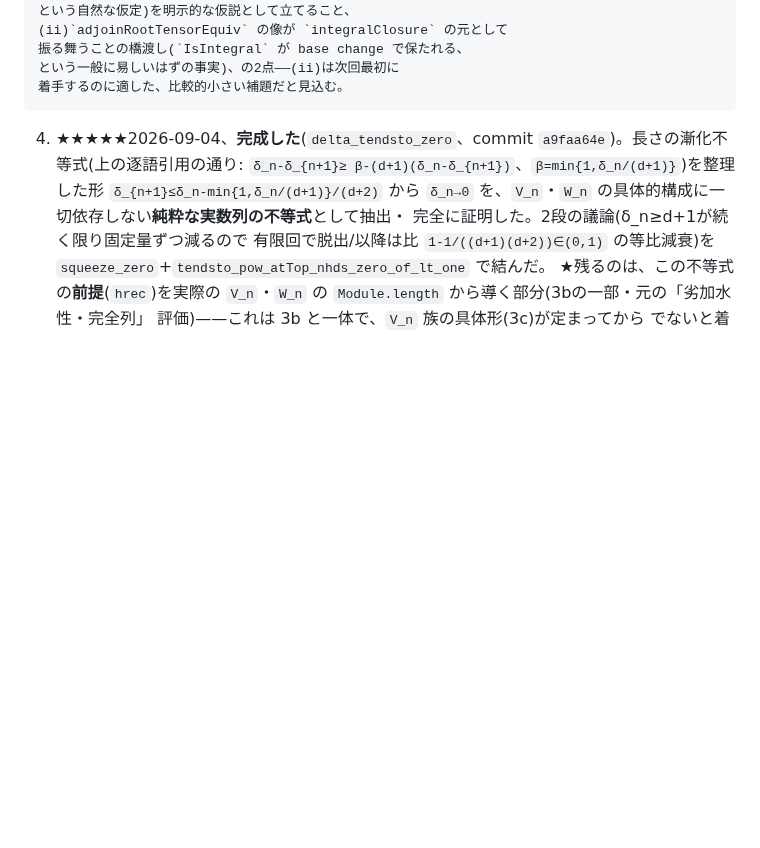
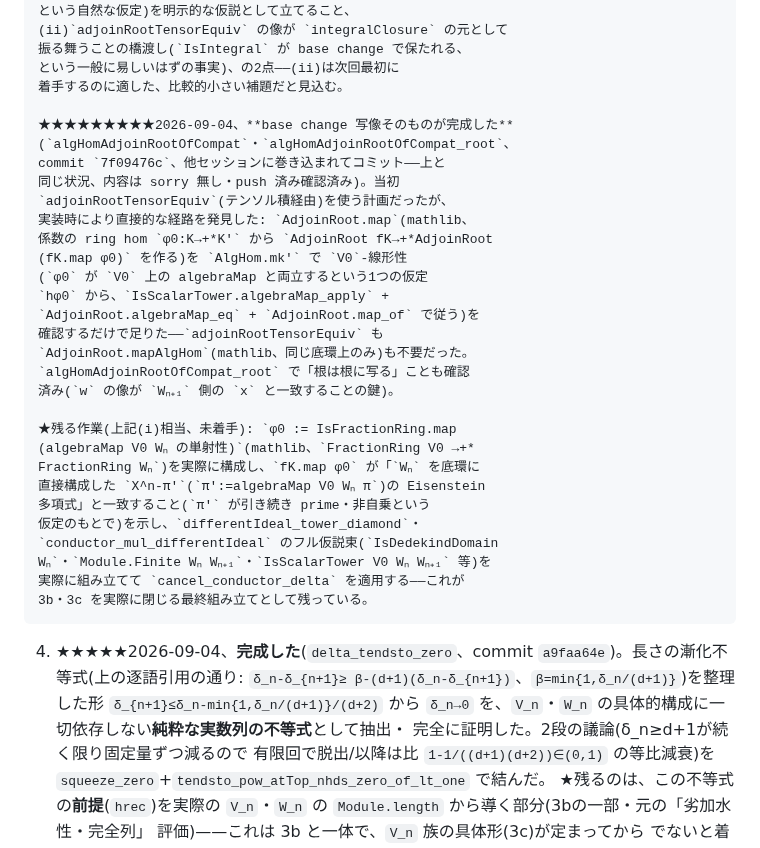
Before and after one commit to aniimura/ABC, a Markdown page: ResearchPaper/falt1-goal.md, the part around the change. Rendered like a GitHub page; blank space fills up the shorter version.

Commit message:
falt1-goal.md: base change写像algHomAdjoinRootOfCompat完成(commit 7f09476c)を記録
Co-Authored-By: Claude Sonnet 5 <noreply@anthropic.com>
Claude-Session: https://claude.ai/code/session_01VR7yreGuySDXBe9wX4XFLn

```diff
--- a/ResearchPaper/falt1-goal.md
+++ b/ResearchPaper/falt1-goal.md
@@ -711,6 +711,33 @@ mathlib での正確な組み立て方は未確認)。
     振る舞うことの橋渡し(`IsIntegral` が base change で保たれる、
     という一般に易しいはずの事実)、の2点——(ii)は次回最初に
     着手するのに適した、比較的小さい補題だと見込む。
+
+    ★★★★★★★★★2026-09-04、**base change 写像そのものが完成した**
+    (`algHomAdjoinRootOfCompat`・`algHomAdjoinRootOfCompat_root`、
+    commit `7f09476c`、他セッションに巻き込まれてコミット——上と
+    同じ状況、内容は sorry 無し・push 済み確認済み)。当初
+    `adjoinRootTensorEquiv`(テンソル積経由)を使う計画だったが、
+    実装時により直接的な経路を発見した: `AdjoinRoot.map`(mathlib、
+    係数の ring hom `φ0:K→+*K'` から `AdjoinRoot fK→+*AdjoinRoot
+    (fK.map φ0)` を作る)を `AlgHom.mk'` で `V0`-線形性
+    (`φ0` が `V0` 上の algebraMap と両立するという1つの仮定
+    `hφ0` から、`IsScalarTower.algebraMap_apply` +
+    `AdjoinRoot.algebraMap_eq` + `AdjoinRoot.map_of` で従う)を
+    確認するだけで足りた——`adjoinRootTensorEquiv` も
+    `AdjoinRoot.mapAlgHom`(mathlib、同じ底環上のみ)も不要だった。
+    `algHomAdjoinRootOfCompat_root` で「根は根に写る」ことも確認
+    済み(`w` の像が `Wₙ₊₁` 側の `x` と一致することの鍵)。
+
+    ★残る作業(上記(i)相当、未着手): `φ0 := IsFractionRing.map
+    (algebraMap V0 Wₙ の単射性)`(mathlib、`FractionRing V0 →+*
+    FractionRing Wₙ`)を実際に構成し、`fK.map φ0` が「`Wₙ` を底環に
+    直接構成した `X^n-π'`(`π':=algebraMap V0 Wₙ π`)の Eisenstein
+    多項式」と一致すること(`π'` が引き続き prime・非自乗という
+    仮定のもとで)を示し、`differentIdeal_tower_diamond`・
+    `conductor_mul_differentIdeal` のフル仮説束(`IsDedekindDomain
+    Wₙ`・`Module.Finite Wₙ Wₙ₊₁`・`IsScalarTower V0 Wₙ Wₙ₊₁` 等)を
+    実際に組み立てて `cancel_conductor_delta` を適用する——これが
+    3b・3c を実際に閉じる最終組み立てとして残っている。
 4. ★★★★★2026-09-04、**完成した**(`delta_tendsto_zero`、commit
    `a9faa64e`)。長さの漸化不等式(上の逐語引用の通り: `δ_n-δ_{n+1}≥
    β-(d+1)(δ_n-δ_{n+1})`、`β=min{1,δ_n/(d+1)}`)を整理した形
```
